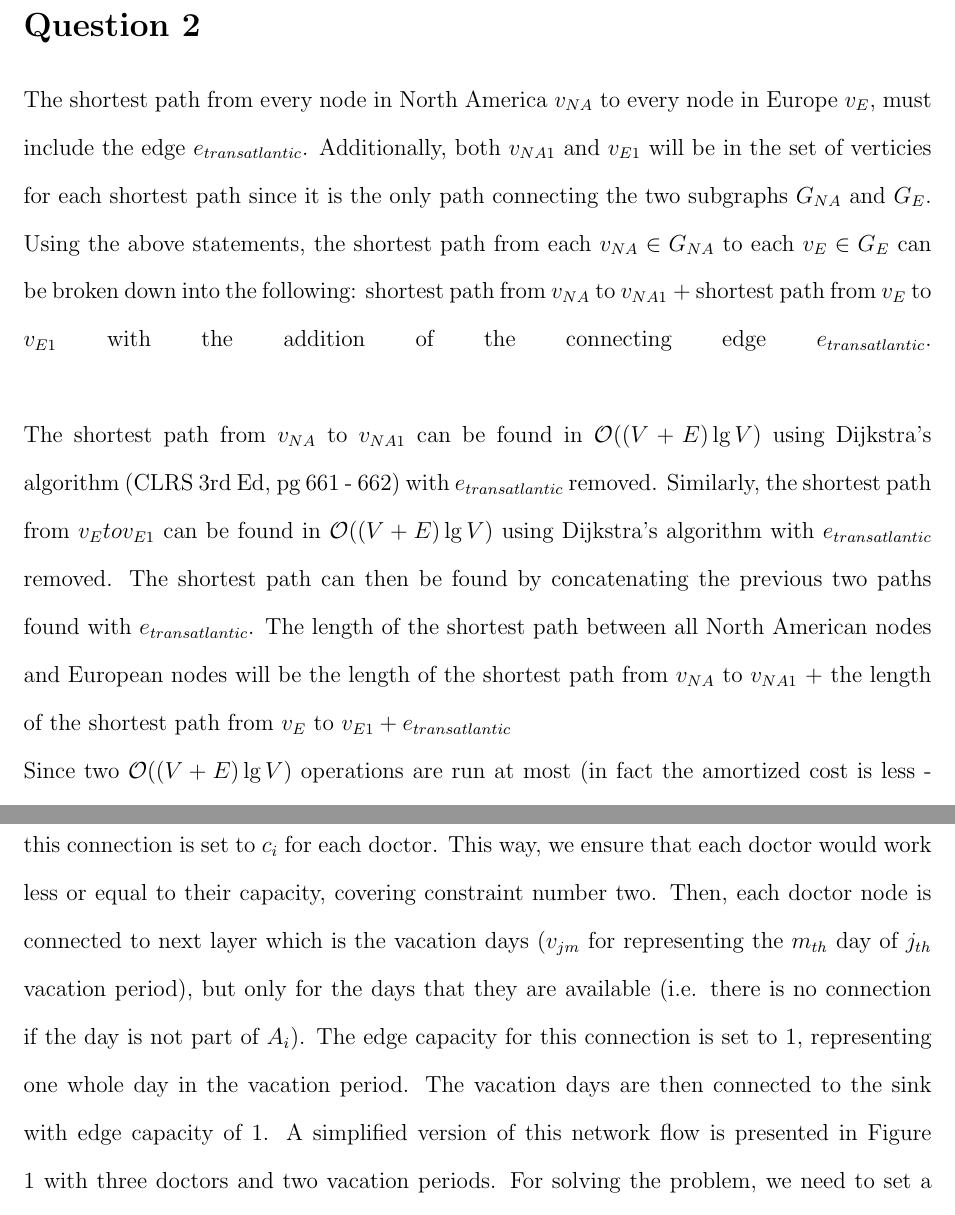
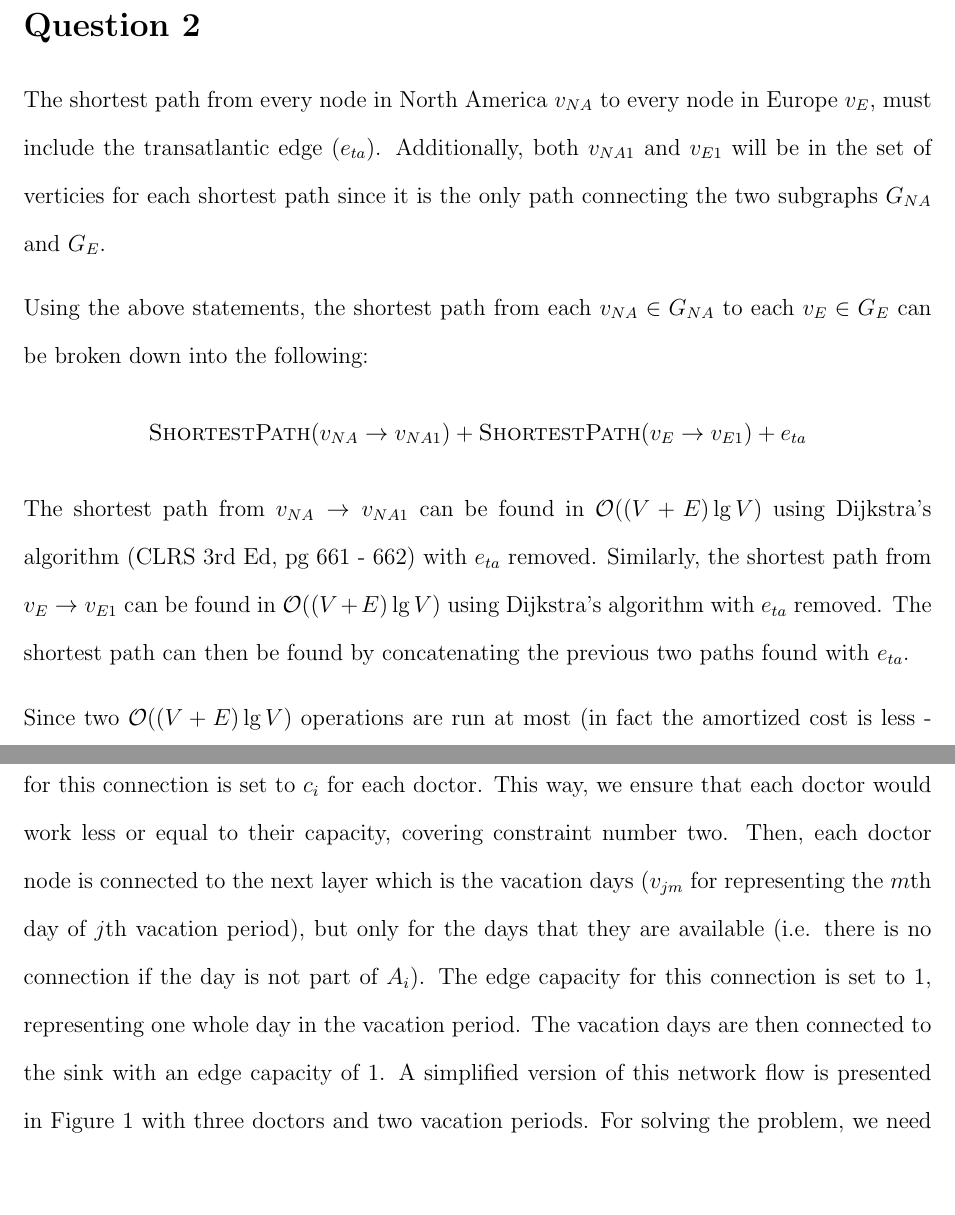
Before and after one commit to rowanhnwl/ECE345, a LaTeX problem sheet (hw/hw4/main.tex, which reads hw/hw4/questions/question2.tex, hw/hw4/questions/question4.tex): two parts of pages 4 and 6 of 10, joined at a grey line, cut so that both start at the same text, the shorter picture padded with empty space. Compiled offline with pdfLaTeX.

Commit message:
Minor editing changes

```diff
--- a/hw/hw4/questions/question2.tex
+++ b/hw/hw4/questions/question2.tex
@@ -1,18 +1,14 @@
 \section{Question 2}
-The shortest path from every node in North America $v_{NA}$ to every node in Europe $v_E$, must include the edge $e_{transatlantic}$.
-Additionally, both $v_{NA1}$ and $v_{E1}$ will be in the set of verticies for each shortest path since it is the only path connecting the two subgraphs $G_{NA}$ and $G_{E}$.
-\linebreak
+The shortest path from every node in North America $v_{NA}$ to every node in Europe $v_E$, must include the transatlantic edge ($e_{ta}$).
+Additionally, both $v_{NA1}$ and $v_{E1}$ will be in the set of verticies for each shortest path since it is the only path connecting the two subgraphs $G_{NA}$ and $G_{E}$.\vspace{3mm}
+
 Using the above statements, the shortest path from each $v_{NA} \in G_{NA}$ to each $v_E \in G_E$ can be broken down into the following:
-shortest path from $v_{NA}$ to $v_{NA1}$ $+$ shortest path from $v_E$ to $v_{E1}$ with the addition of the connecting edge $e_{transatlantic}$.
-\linebreak
+\[\proc{ShortestPath}(v_{NA}\to v_{NA1}) + \proc{ShortestPath}(v_E \to v_{E1}) + e_{ta}\]
 
-The shortest path from $v_{NA}$ to $v_{NA1}$ can be found in $\mathcal{O}((V + E)\lg{V})$ using Dijkstra's algorithm (CLRS 3rd Ed, pg 661 - 662) with $e_{transatlantic}$ removed.
-Similarly, the shortest path from $v_{E} to v_{E1}$ can be found in $\mathcal{O}((V + E)\lg{V})$ using Dijkstra's algorithm with $e_{transatlantic}$ removed.
-The shortest path can then be found by concatenating the previous two paths found with $e_{transatlantic}$.
-The length of the shortest path between all North American nodes and European nodes will be
-the length of the shortest path from $v_{NA}$ to $v_{NA1}$ $+$ the length of the shortest path from $v_E$ to $v_{E1} + e_{transatlantic}$
+The shortest path from $v_{NA} \to v_{NA1}$ can be found in $\mathcal{O}((V + E)\lg{V})$ using Dijkstra's algorithm (CLRS 3rd Ed, pg 661 - 662) with $e_{ta}$ removed.
+Similarly, the shortest path from $v_{E} \to v_{E1}$ can be found in $\mathcal{O}((V + E)\lg{V})$ using Dijkstra's algorithm with $e_{ta}$ removed.
+The shortest path can then be found by concatenating the previous two paths found with $e_{ta}$.\vspace{3mm}
 
-%\linebreak
 Since two $\mathcal{O}((V + E)\lg{V})$ operations are run at most (in fact the amortized cost is less - not asymptotically - because
 both subgraphs only run Dijkstra's algorithm on their nodes and edges which is less the E and V), the asymptotic time complexity of the algorithm is $\mathcal{O}((V + E)\lg{V})$.
 Dijkstra's algorithm uses a priority-queue of vertices to determine the next vertex with the smallest cost which takes $\mathcal{O}(V)$ space.
--- a/hw/hw4/questions/question4.tex
+++ b/hw/hw4/questions/question4.tex
@@ -8,10 +8,10 @@ In this question, we have three constraints for our flow network:
 First, we solve the problem without considering the third condition. Assume for doctor $i$, $A_i$ would represent
 the set of vacation days that the doctor is available to work. To begin with, the source node is connected to the column
 of doctor nodes ($d_i$ for doctor $i$). The edge for this connection is set to $c_i$ for each doctor. This way, we ensure that each doctor
-would work less or equal to their capacity, covering constraint number two. Then, each doctor node is connected to next layer which is the vacation
-days ($v_{jm}$ for representing the $m_{th}$ day of $j_{th}$ vacation period), but only for the days that they are available (i.e. there is no connection if
+would work less or equal to their capacity, covering constraint number two. Then, each doctor node is connected to the next layer which is the vacation
+days ($v_{jm}$ for representing the $m$th day of $j$th vacation period), but only for the days that they are available (i.e. there is no connection if
 the day is not part of $A_i$). The edge capacity for this connection is set to 1, representing one whole day in the vacation period.
-The vacation days are then connected to the sink with edge capacity of 1. A simplified version of this network flow is presented in Figure 1 with three doctors
+The vacation days are then connected to the sink with an edge capacity of 1. A simplified version of this network flow is presented in Figure 1 with three doctors
 and two vacation periods. For solving the problem, we need to set a demanding value of $N$ (the total number of vacation days) for the sink's inflow. In other words, as we solve for the
 maximum flow, if the inflow of the sink would be equal to $N$, we know that we have a feasible schedule with at least one doctor for every vacation day. If the sink value would be $k$ units less than $N$, it means
 that there are $k$ vacation days that we do not have a doctor available for based on our current schedule (i.e. there is no flow in $k$ vacation days).
```
Also changed, not shown: hw/hw4/questions/question1.tex (+3 -3 lines), hw/hw4/main.pdf, hw/hw4/questions/question4.tex (6 more changed lines).
